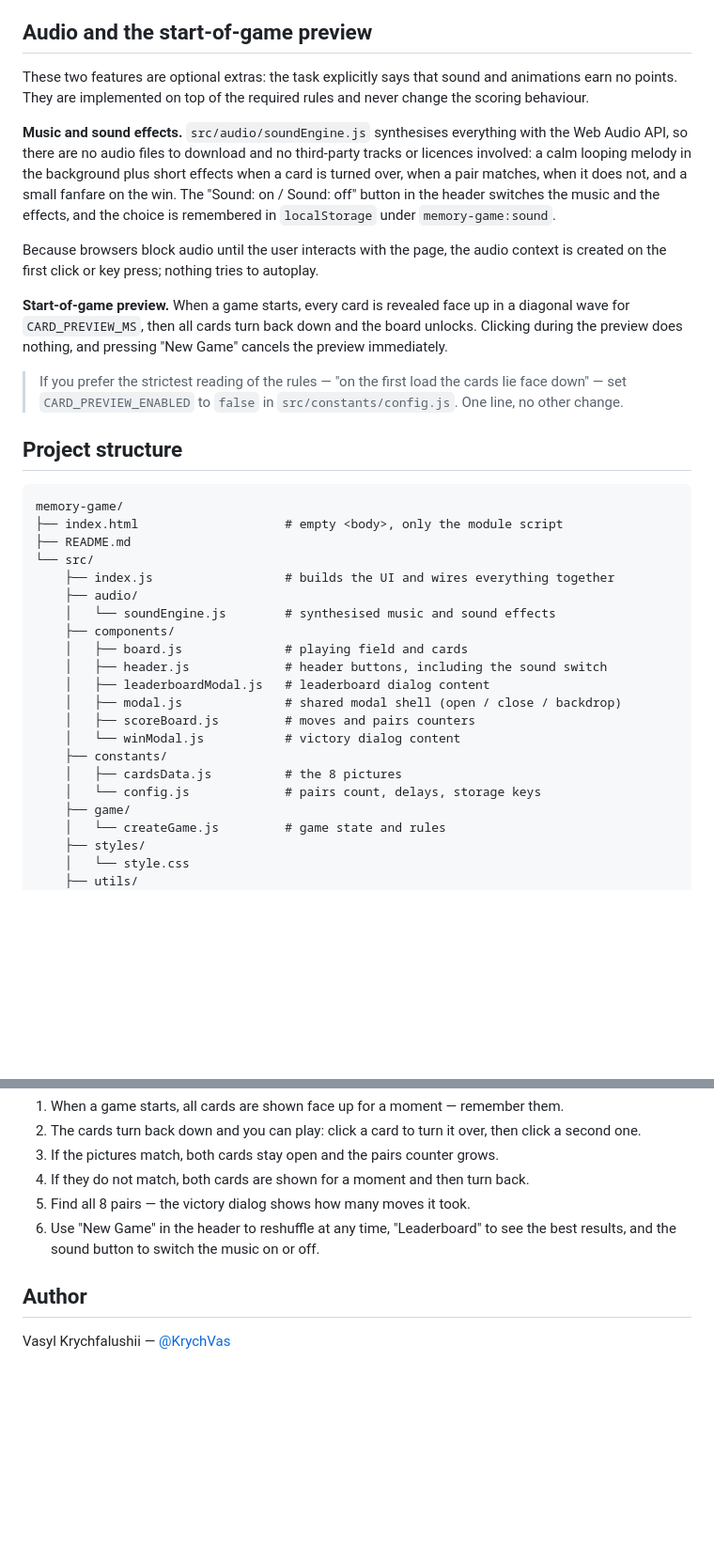
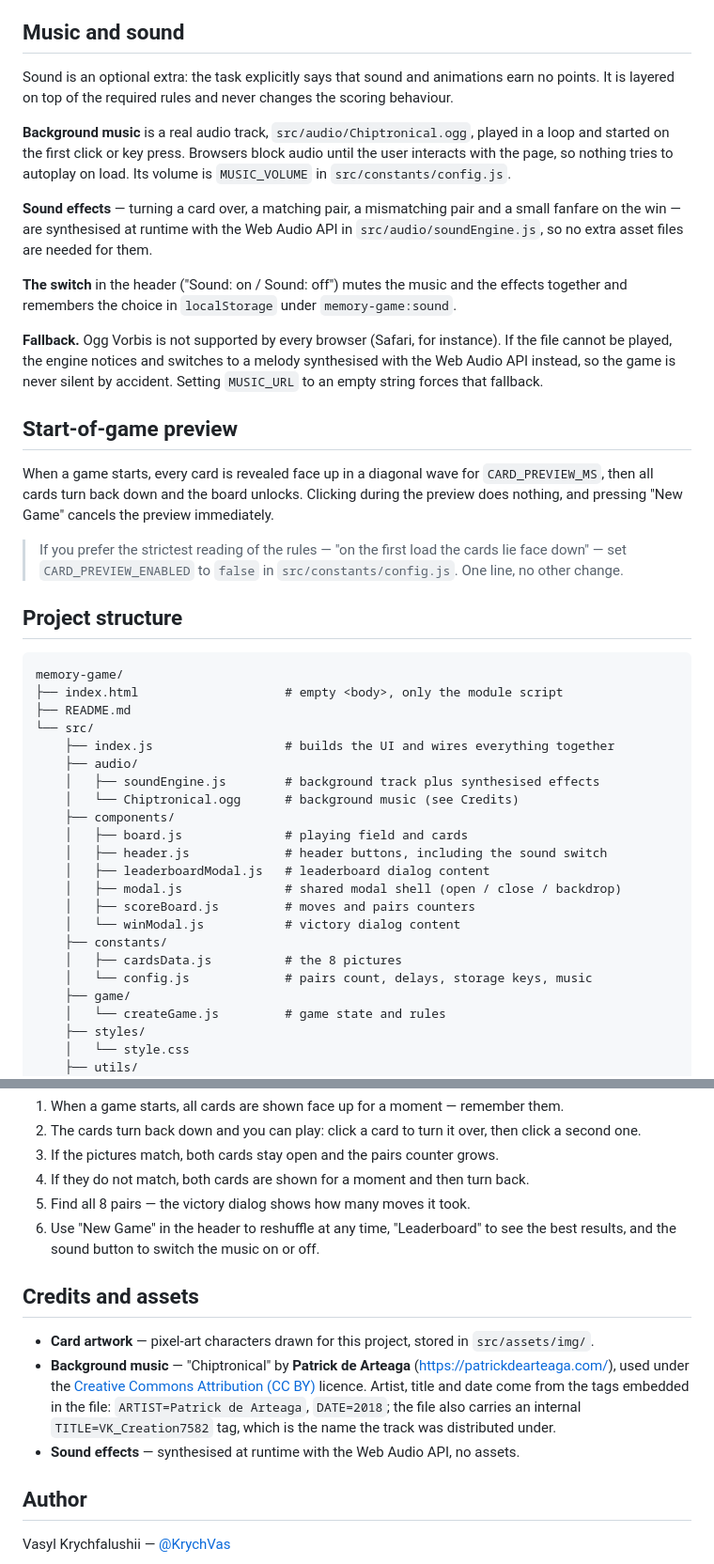
Before and after one commit to KrychVas/memory-game, a Markdown page: README.md, 2 parts joined by grey strips. Shown at 94% size. Drawn GitHub-style; blank space fills up the shorter version.

Commit message:
docs: credit the background music and document the sound handling
Adds a Credits section with the attribution the track licence requires (Chiptronical by Patrick de Arteaga, CC BY), describes the file-based music, the volume constant and the synthesised fallback, and updates the project structure and the features list.

```diff
--- a/README.md
+++ b/README.md
@@ -65,27 +65,36 @@ is listed next to it.
   never creates duplicates.
 - Responsive layout and visible keyboard focus.
 
-## Audio and the start-of-game preview
+## Music and sound
 
-These two features are optional extras: the task explicitly says that sound and
-animations earn no points. They are implemented on top of the required rules and
-never change the scoring behaviour.
+Sound is an optional extra: the task explicitly says that sound and animations
+earn no points. It is layered on top of the required rules and never changes the
+scoring behaviour.
 
-**Music and sound effects.** `src/audio/soundEngine.js` synthesises everything
-with the Web Audio API, so there are no audio files to download and no
-third-party tracks or licences involved: a calm looping melody in the background
-plus short effects when a card is turned over, when a pair matches, when it does
-not, and a small fanfare on the win. The "Sound: on / Sound: off" button in the
-header switches the music and the effects, and the choice is remembered in
-`localStorage` under `memory-game:sound`.
+**Background music** is a real audio track, `src/audio/Chiptronical.ogg`, played
+in a loop and started on the first click or key press. Browsers block audio
+until the user interacts with the page, so nothing tries to autoplay on load.
+Its volume is `MUSIC_VOLUME` in `src/constants/config.js`.
 
-Because browsers block audio until the user interacts with the page, the audio
-context is created on the first click or key press; nothing tries to autoplay.
+**Sound effects** — turning a card over, a matching pair, a mismatching pair and
+a small fanfare on the win — are synthesised at runtime with the Web Audio API in
+`src/audio/soundEngine.js`, so no extra asset files are needed for them.
 
-**Start-of-game preview.** When a game starts, every card is revealed face up in
-a diagonal wave for `CARD_PREVIEW_MS`, then all cards turn back down and the
-board unlocks. Clicking during the preview does nothing, and pressing
-"New Game" cancels the preview immediately.
+**The switch** in the header ("Sound: on / Sound: off") mutes the music and the
+effects together and remembers the choice in `localStorage` under
+`memory-game:sound`.
+
+**Fallback.** Ogg Vorbis is not supported by every browser (Safari, for
+instance). If the file cannot be played, the engine notices and switches to a
+melody synthesised with the Web Audio API instead, so the game is never silent
+by accident. Setting `MUSIC_URL` to an empty string forces that fallback.
+
+## Start-of-game preview
+
+When a game starts, every card is revealed face up in a diagonal wave for
+`CARD_PREVIEW_MS`, then all cards turn back down and the board unlocks. Clicking
+during the preview does nothing, and pressing "New Game" cancels the preview
+immediately.
 
 > If you prefer the strictest reading of the rules — "on the first load the cards
 > lie face down" — set `CARD_PREVIEW_ENABLED` to `false` in
@@ -100,7 +109,8 @@ memory-game/
 └── src/
     ├── index.js                  # builds the UI and wires everything together
     ├── audio/
-    │   └── soundEngine.js        # synthesised music and sound effects
+    │   ├── soundEngine.js        # background track plus synthesised effects
+    │   └── Chiptronical.ogg      # background music (see Credits)
     ├── components/
     │   ├── board.js              # playing field and cards
     │   ├── header.js             # header buttons, including the sound switch
@@ -110,7 +120,7 @@ memory-game/
     │   └── winModal.js           # victory dialog content
     ├── constants/
     │   ├── cardsData.js          # the 8 pictures
-    │   └── config.js             # pairs count, delays, storage keys
+    │   └── config.js             # pairs count, delays, storage keys, music
     ├── game/
     │   └── createGame.js         # game state and rules
     ├── styles/
@@ -165,6 +175,18 @@ third-party libraries.
 6. Use "New Game" in the header to reshuffle at any time, "Leaderboard" to see
    the best results, and the sound button to switch the music on or off.
 
+## Credits and assets
+
+- **Card artwork** — pixel-art characters drawn for this project, stored in
+  `src/assets/img/`.
+- **Background music** — "Chiptronical" by **Patrick de Arteaga**
+  (<https://patrickdearteaga.com/>), used under the
+  [Creative Commons Attribution (CC BY)](https://creativecommons.org/licenses/by/4.0/)
+  licence. Artist, title and date come from the tags embedded in the file:
+  `ARTIST=Patrick de Arteaga`, `DATE=2018`; the file also carries an internal
+  `TITLE=VK_Creation7582` tag, which is the name the track was distributed under.
+- **Sound effects** — synthesised at runtime with the Web Audio API, no assets.
+
 ## Author
 
 Vasyl Krychfalushii — [@KrychVas](https://github.com/KrychVas)
```
Also changed, not shown: other parts of README.md (+1 -1 lines).
